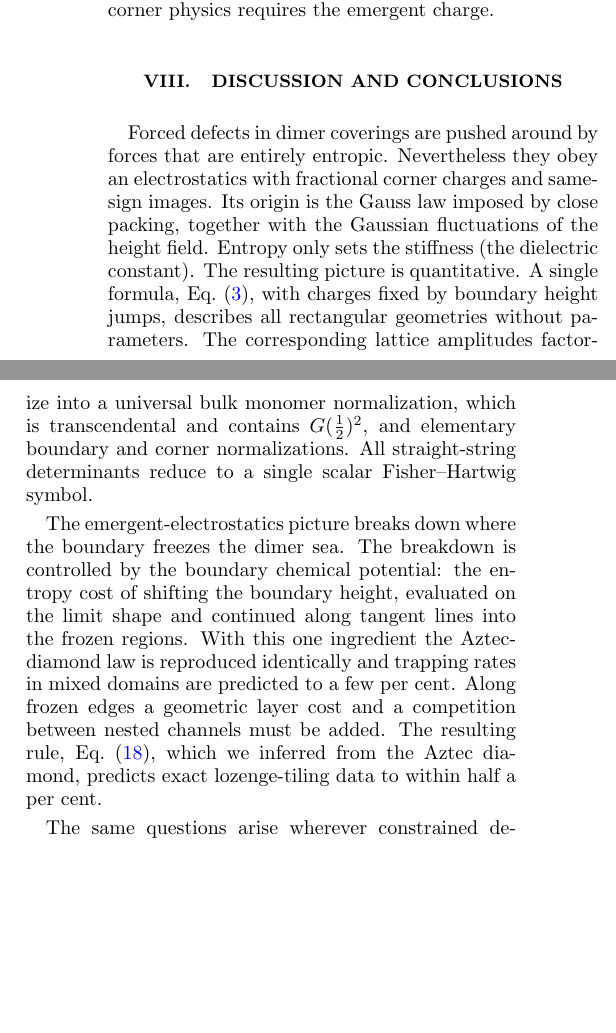
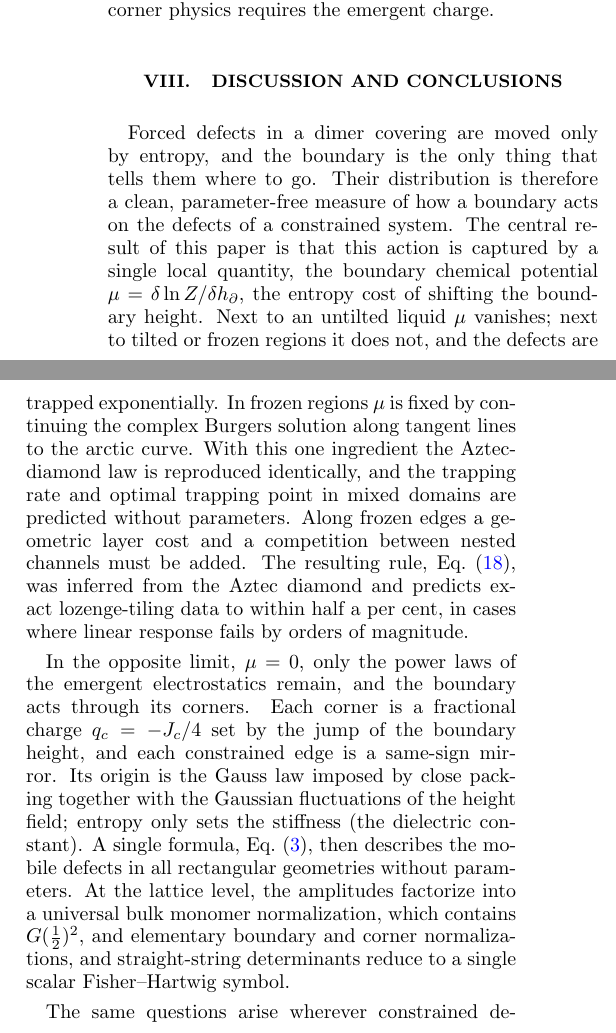
Before and after one commit to cywon-commits/Domino-Defects, a LaTeX paper (paper/main.tex): two parts of the columns of page 10 of 13, joined at a grey line, cut so that both start at the same text, the shorter picture padded with empty space. Compiled offline with pdfLaTeX.

Commit message:
Paper: new title; conclusions lead with the boundary chemical potential
Title: "Forced defects in dimer coverings: corner charges, boundary chemical
potential, and trapping at frozen edges". Conclusions now open with mu, tangent
continuation and the layer rule, and treat the Coulomb regime as the mu = 0 limit.

Co-Authored-By: Claude Opus 5.5 <noreply@anthropic.com>
Claude-Session: https://claude.ai/code/session_01Q87FPEC8yd1H56KJSxh28N

```diff
--- a/paper/main.tex
+++ b/paper/main.tex
@@ -311,11 +311,11 @@ On the non-bipartite triangular lattice there is no height field. Monomers then
 \label{sec:conclusion}
 %=====================================================================
 
-Forced defects in dimer coverings are pushed around by forces that are entirely entropic. Nevertheless they obey an electrostatics with fractional corner charges and same-sign images. Its origin is the Gauss law imposed by close packing, together with the Gaussian fluctuations of the height field. Entropy only sets the stiffness (the dielectric constant). The resulting picture is quantitative. A single formula, Eq.~\eqref{eq:density}, with charges fixed by boundary height jumps, describes all rectangular geometries without parameters. The corresponding lattice amplitudes factorize into a universal bulk monomer normalization, which is transcendental and contains $G(\tfrac12)^2$, and elementary boundary and corner normalizations. All straight-string determinants reduce to a single scalar Fisher--Hartwig symbol.
+Forced defects in a dimer covering are moved only by entropy, and the boundary is the only thing that tells them where to go. Their distribution is therefore a clean, parameter-free measure of how a boundary acts on the defects of a constrained system. The central result of this paper is that this action is captured by a single local quantity, the boundary chemical potential $\mu=\delta\ln Z/\delta h_\partial$, the entropy cost of shifting the boundary height. Next to an untilted liquid $\mu$ vanishes; next to tilted or frozen regions it does not, and the defects are trapped exponentially. In frozen regions $\mu$ is fixed by continuing the complex Burgers solution along tangent lines to the arctic curve. With this one ingredient the Aztec-diamond law is reproduced identically, and the trapping rate and optimal trapping point in mixed domains are predicted without parameters. Along frozen edges a geometric layer cost and a competition between nested channels must be added. The resulting rule, Eq.~\eqref{eq:rule}, was inferred from the Aztec diamond and predicts exact lozenge-tiling data to within half a per cent, in cases where linear response fails by orders of magnitude.
 
-The emergent-electrostatics picture breaks down where the boundary freezes the dimer sea. The breakdown is controlled by the boundary chemical potential: the entropy cost of shifting the boundary height, evaluated on the limit shape and continued along tangent lines into the frozen regions. With this one ingredient the Aztec-diamond law is reproduced identically and trapping rates in mixed domains are predicted to a few per cent. Along frozen edges a geometric layer cost and a competition between nested channels must be added. The resulting rule, Eq.~\eqref{eq:rule}, which we inferred from the Aztec diamond, predicts exact lozenge-tiling data to within half a per cent.
+In the opposite limit, $\mu=0$, only the power laws of the emergent electrostatics remain, and the boundary acts through its corners. Each corner is a fractional charge $q_c=-J_c/4$ set by the jump of the boundary height, and each constrained edge is a same-sign mirror. Its origin is the Gauss law imposed by close packing together with the Gaussian fluctuations of the height field; entropy only sets the stiffness (the dielectric constant). A single formula, Eq.~\eqref{eq:density}, then describes the mobile defects in all rectangular geometries without parameters. At the lattice level, the amplitudes factorize into a universal bulk monomer normalization, which contains $G(\tfrac12)^2$, and elementary boundary and corner normalizations, and straight-string determinants reduce to a single scalar Fisher--Hartwig symbol.
 
-The same questions arise wherever constrained degrees of freedom produce emergent Coulomb physics with boundaries. Examples are monopoles in finite spin-ice samples and nanostructures, defects in artificial spin ice, where edge and corner populations can be imaged by magnetic force microscopy~\cite{Wang2006,Ladak2010}, dimer adsorbates and molecular monolayers on terraces, and constrained colloidal systems. Our results suggest that corners should act as fractional charges and constrained edges as same-sign mirrors, as long as the constrained phase touching the boundary is critical. Where it is ordered (frozen), defects should instead be trapped exponentially at the points where the ordered and critical regions meet. Interactions between dimers change the stiffness $g$~\cite{Alet2005}, so all exponents in Eq.~\eqref{eq:gamma} should scale with $g$. This offers an experimental handle on the coupling constant.
+The same questions arise wherever constrained degrees of freedom produce emergent Coulomb physics with boundaries. Examples are monopoles in finite spin-ice samples and nanostructures, defects in artificial spin ice, where edge and corner populations can be imaged by magnetic force microscopy~\cite{Wang2006,Ladak2010}, dimer adsorbates and molecular monolayers on terraces, and constrained colloidal systems. Our results suggest that defects should be trapped exponentially wherever the boundary orders (freezes) the constrained phase next to it, at the points where the ordered and critical regions meet, with a rate set by the boundary chemical potential. Where the phase touching the boundary is critical, corners should instead act as fractional charges and constrained edges as same-sign mirrors. Interactions between dimers change the stiffness $g$~\cite{Alet2005}, so all exponents in Eq.~\eqref{eq:gamma} should scale with $g$. This offers an experimental handle on the coupling constant.
 
 Several questions remain open. Among them are a proof of the corner-charge density formula for general domains, which is likely accessible through piecewise-Temperleyan and monodromy methods~\cite{Russkikh2018,Dubedat2015}, and the Toeplitz+Hankel asymptotics that would prove the half-plane and quadrant amplitudes. Others are a first-principles justification of the tangent continuation and of the layer rule in general domains, which appears to be related to the tangent method of Colomo and Sportiello~\cite{ColomoSportiello2016} (proved for a class of six-vertex domains by Aggarwal~\cite{Aggarwal2020}), and the behaviour of many defects, where screening of the corner charges is expected.
 
```
Also changed, not shown: README.md, paper/main.pdf, paper/main.tex (2 more changed lines).
